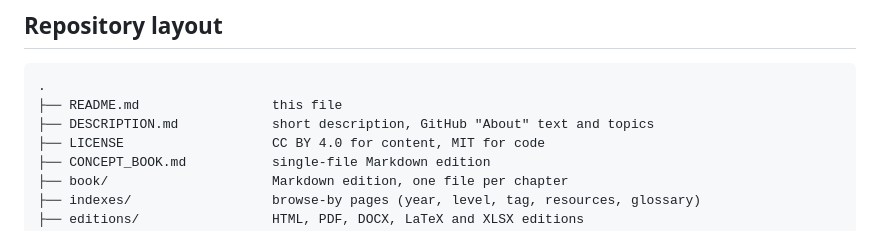
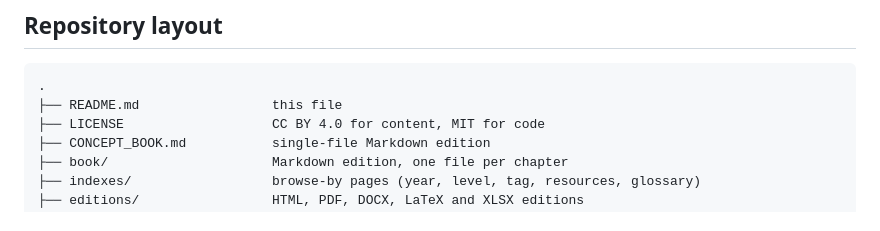
Before and after one commit to shajibghosh/ai-concept-book, a Markdown page: README.md, the part around one of its changes. GitHub-like rendering.

Commit message:
Fix citation link and remove DESCRIPTION.md entry
Updated repository link in the citation section and removed DESCRIPTION.md reference.

````diff
--- a/README.md
+++ b/README.md
@@ -99,7 +99,6 @@ Key points
 ```text
 .
 ├── README.md                 this file
-├── DESCRIPTION.md            short description, GitHub "About" text and topics
 ├── LICENSE                   CC BY 4.0 for content, MIT for code
 ├── CONCEPT_BOOK.md           single-file Markdown edition
 ├── book/                     Markdown edition, one file per chapter
````
Also changed, not shown: other parts of README.md (+1 -1 lines).
